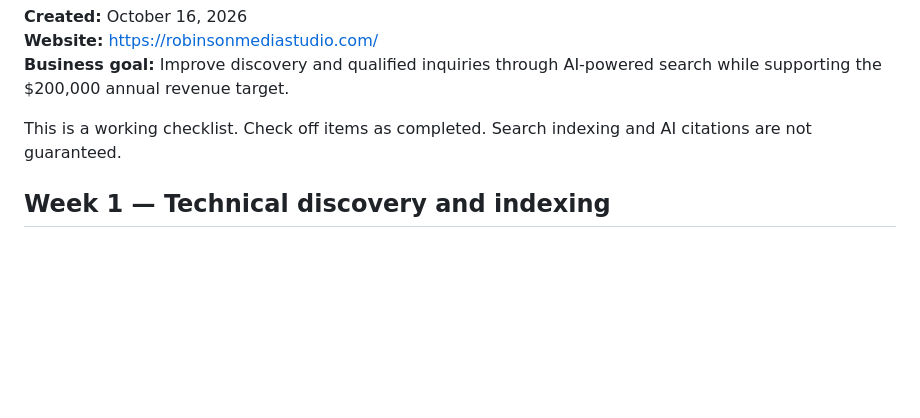
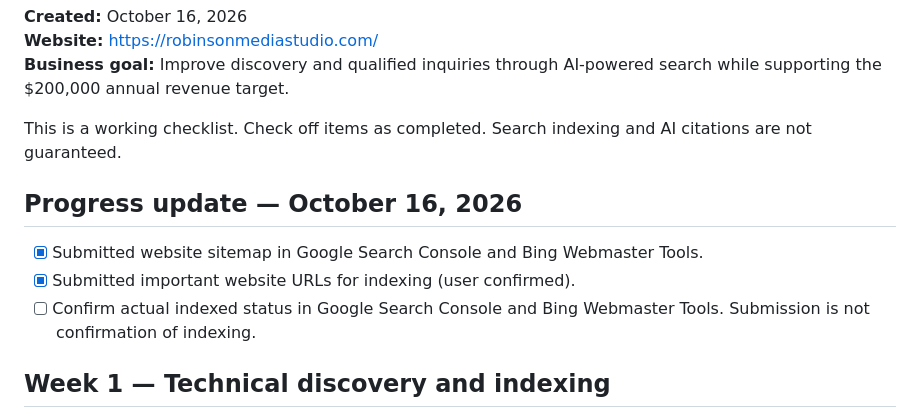
Before and after one commit to IGHIF71/robinson-media-studio, a Markdown page: AEO-ROADMAP.md, the part around the change. Rendered like a GitHub page; blank space fills up the shorter version.

Commit message:
Record indexing requests submitted; actual indexing still pending

```diff
--- a/AEO-ROADMAP.md
+++ b/AEO-ROADMAP.md
@@ -5,6 +5,11 @@
 **Business goal:** Improve discovery and qualified inquiries through AI-powered search while supporting the $200,000 annual revenue target.
 
 This is a working checklist. Check off items as completed. Search indexing and AI citations are not guaranteed.
+
+## Progress update — October 16, 2026
+- [x] Submitted website sitemap in Google Search Console and Bing Webmaster Tools.
+- [x] Submitted important website URLs for indexing (user confirmed).
+- [ ] Confirm actual indexed status in Google Search Console and Bing Webmaster Tools. Submission is not confirmation of indexing.
 
 ## Week 1 — Technical discovery and indexing
 - [ ] **Google indexing:** In [Google Search Console](https://search.google.com/search-console), use URL Inspection for the homepage and four service pages. Check live availability and request indexing if needed.
```
